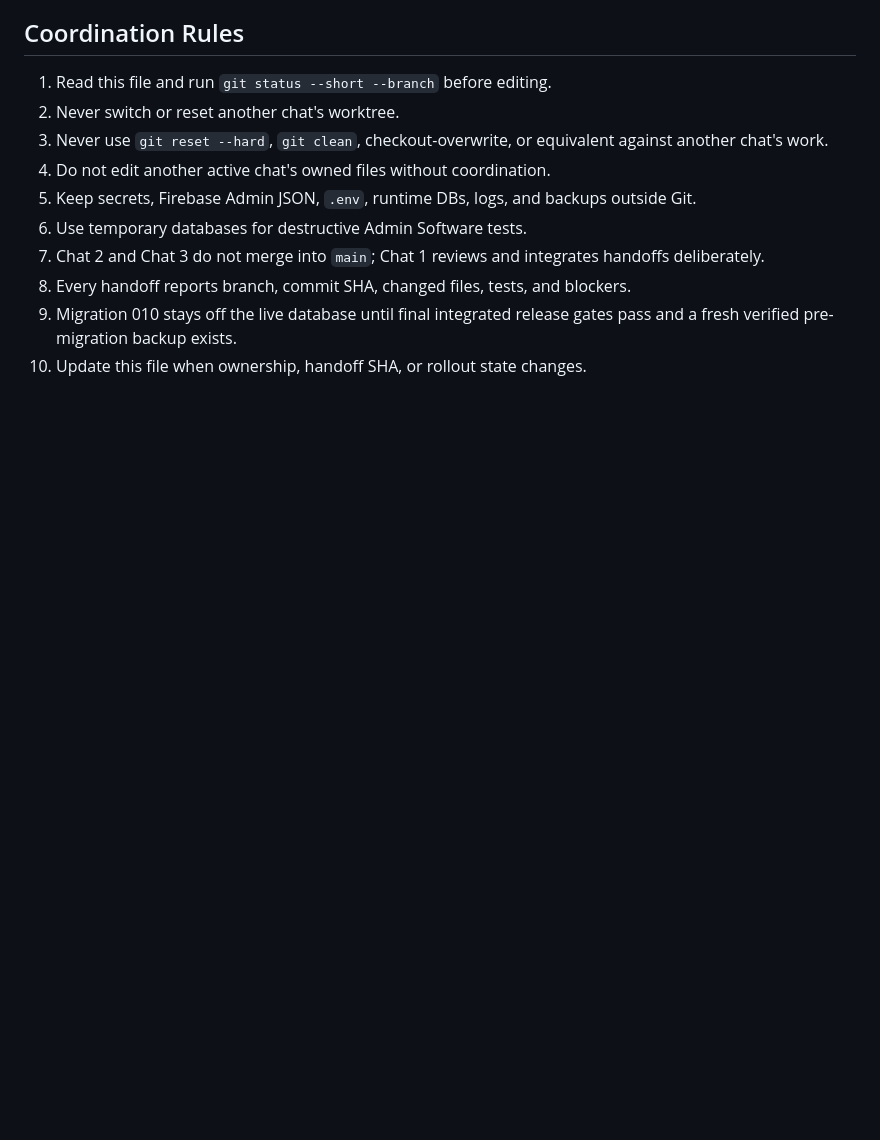
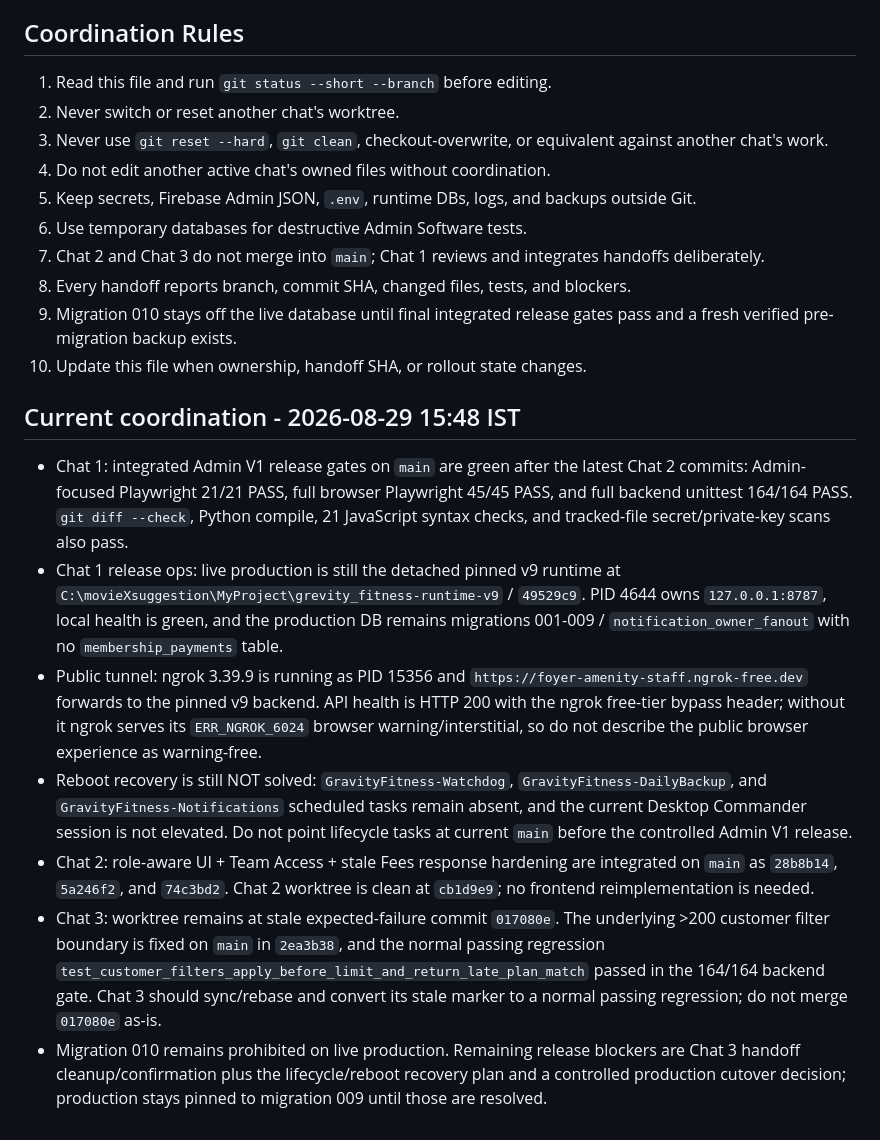
Before and after one commit to Mohit0409/grevity_fitness, a Markdown page: AI_AGENTS_README.md, the part around the change. Rendered like a GitHub page; blank space fills up the shorter version.

Commit message:
docs: refresh admin v1 release coordination

```diff
--- a/AI_AGENTS_README.md
+++ b/AI_AGENTS_README.md
@@ -121,3 +121,13 @@ Current state:
 8. Every handoff reports branch, commit SHA, changed files, tests, and blockers.
 9. Migration 010 stays off the live database until final integrated release gates pass and a fresh verified pre-migration backup exists.
 10. Update this file when ownership, handoff SHA, or rollout state changes.
+
+## Current coordination - 2026-08-29 15:48 IST
+
+- Chat 1: integrated Admin V1 release gates on `main` are green after the latest Chat 2 commits: Admin-focused Playwright 21/21 PASS, full browser Playwright 45/45 PASS, and full backend unittest 164/164 PASS. `git diff --check`, Python compile, 21 JavaScript syntax checks, and tracked-file secret/private-key scans also pass.
+- Chat 1 release ops: live production is still the detached pinned v9 runtime at `C:\movieXsuggestion\MyProject\grevity_fitness-runtime-v9` / `49529c9`. PID 4644 owns `127.0.0.1:8787`, local health is green, and the production DB remains migrations 001-009 / `notification_owner_fanout` with no `membership_payments` table.
+- Public tunnel: ngrok 3.39.9 is running as PID 15356 and `https://foyer-amenity-staff.ngrok-free.dev` forwards to the pinned v9 backend. API health is HTTP 200 with the ngrok free-tier bypass header; without it ngrok serves its `ERR_NGROK_6024` browser warning/interstitial, so do not describe the public browser experience as warning-free.
+- Reboot recovery is still NOT solved: `GravityFitness-Watchdog`, `GravityFitness-DailyBackup`, and `GravityFitness-Notifications` scheduled tasks remain absent, and the current Desktop Commander session is not elevated. Do not point lifecycle tasks at current `main` before the controlled Admin V1 release.
+- Chat 2: role-aware UI + Team Access + stale Fees response hardening are integrated on `main` as `28b8b14`, `5a246f2`, and `74c3bd2`. Chat 2 worktree is clean at `cb1d9e9`; no frontend reimplementation is needed.
+- Chat 3: worktree remains at stale expected-failure commit `017080e`. The underlying >200 customer filter boundary is fixed on `main` in `2ea3b38`, and the normal passing regression `test_customer_filters_apply_before_limit_and_return_late_plan_match` passed in the 164/164 backend gate. Chat 3 should sync/rebase and convert its stale marker to a normal passing regression; do not merge `017080e` as-is.
+- Migration 010 remains prohibited on live production. Remaining release blockers are Chat 3 handoff cleanup/confirmation plus the lifecycle/reboot recovery plan and a controlled production cutover decision; production stays pinned to migration 009 until those are resolved.
```
